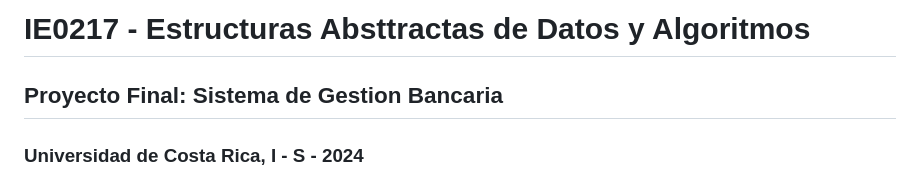
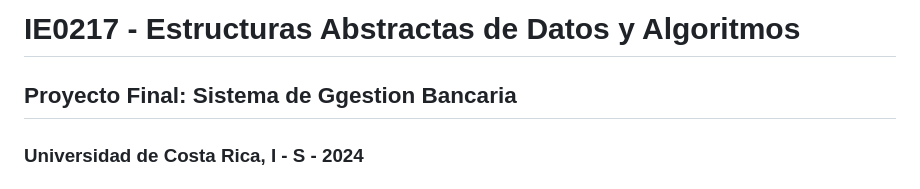
Before and after one commit to felipeaguero04/ie0217-proyecto, a Markdown page: README.md, the part around the change. GitHub-like rendering.

```diff
--- a/README.md
+++ b/README.md
@@ -1,6 +1,6 @@
-# IE0217 - Estructuras Absttractas de Datos y Algoritmos
+# IE0217 - Estructuras Abstractas de Datos y Algoritmos
 
-## Proyecto Final: Sistema de Gestion Bancaria
+## Proyecto Final: Sistema de Ggestion Bancaria
 
 ### Universidad de Costa Rica, I - S - 2024
 ### Desarrolladores: Luis Felipe Aguero Peralta - C10089, Jorge Meneses Garro - C14742 e Ismael Jimenez Carballo - B94009
```
